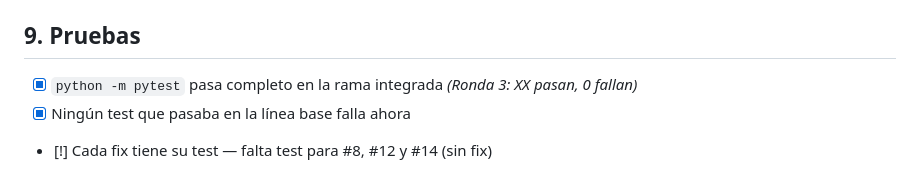
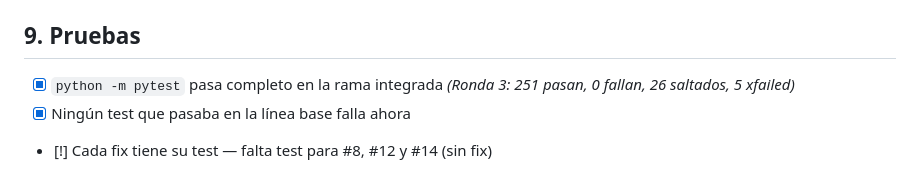
Before and after one commit to SantiagoCusirramos/Banco_Nacional_Arequipa, a Markdown page: Documents/05-checklist-validacion.md, the part around the change. Rendered like a GitHub page.

Commit message:
Update test results and checklist items

```diff
--- a/Documents/05-checklist-validacion.md
+++ b/Documents/05-checklist-validacion.md
@@ -75,7 +75,7 @@
 - [!] Schemas Pydantic: monedas válidas — **falla**: `moneda` es `str` libre (S2)
 
 ## 9. Pruebas
-- [x] `python -m pytest` pasa completo en la rama integrada *(Ronda 3: XX pasan, 0 fallan)*
+- [x] `python -m pytest` pasa completo en la rama integrada *(Ronda 3: 251 pasan, 0 fallan, 26 saltados, 5 xfailed)*
 - [x] Ningún test que pasaba en la línea base falla ahora
 - [!] Cada fix tiene su test — falta test para #8, #12 y #14 (sin fix)
 
```
